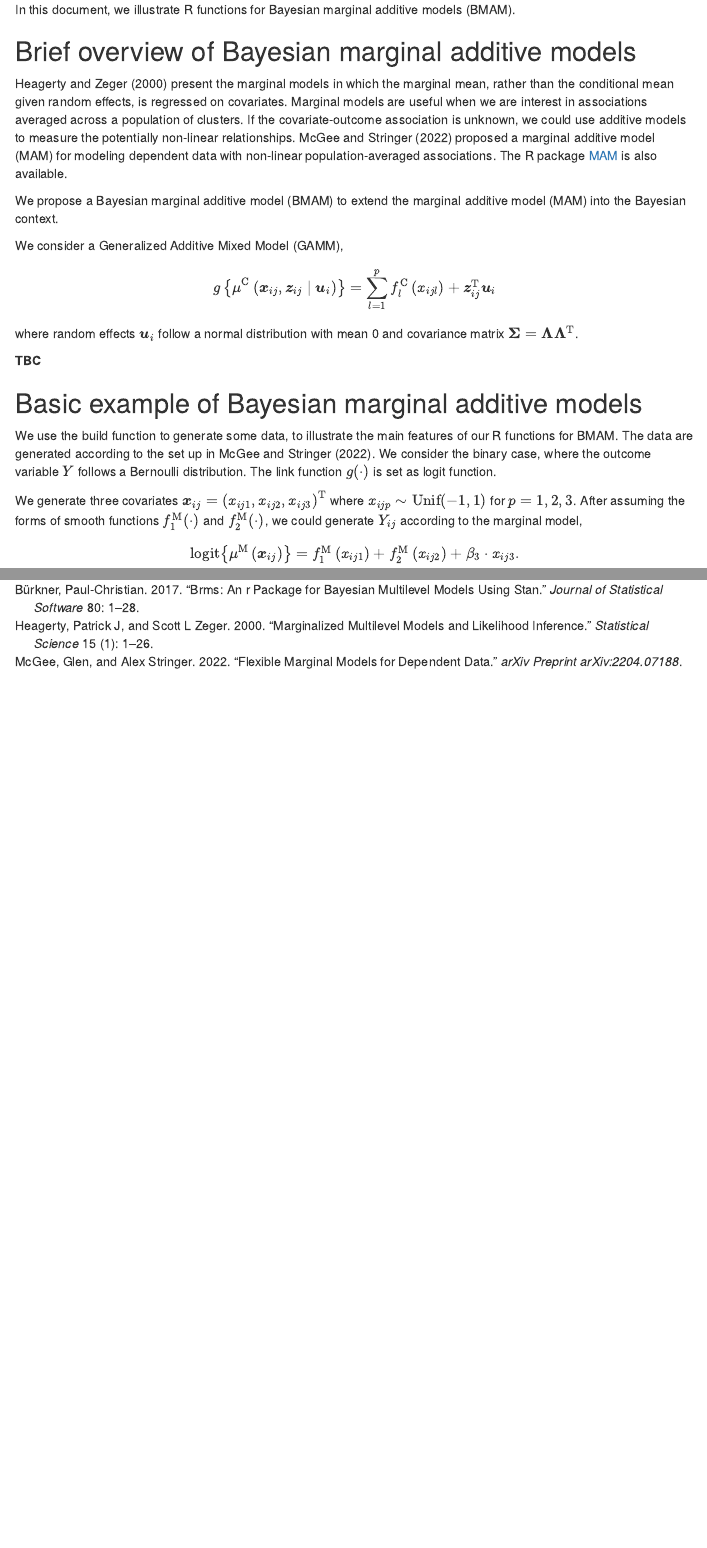
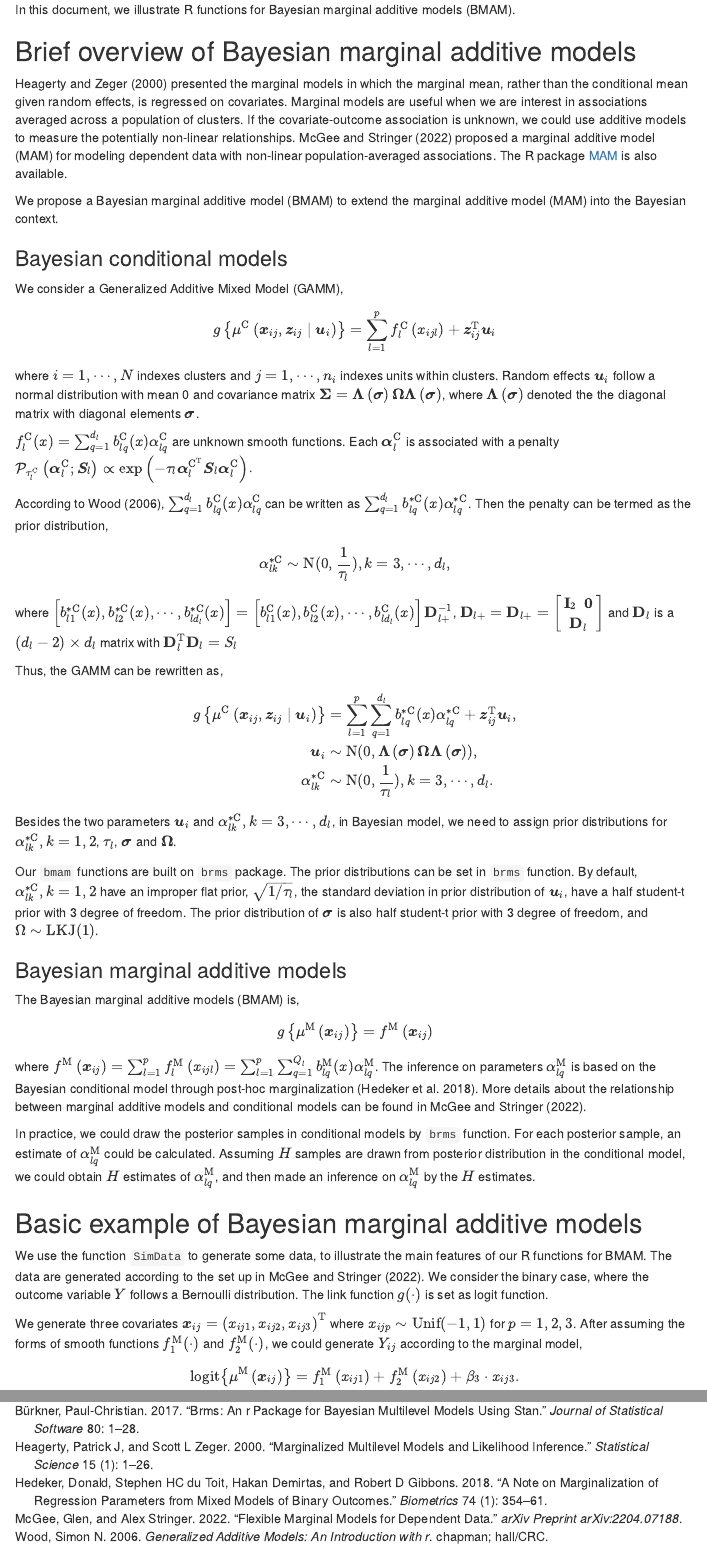
Before and after one commit to tianyi-pan/BMAM, an R Markdown document (vignettes/Introduction to Bayesian Marginal Additive Models.Rmd): the page in a window 1100 px wide, from 170 px down, and a second part further down, joined at a grey line. Rendered offline with R 4.5, knitr and Pandoc, with nearby package versions; some code elsewhere in the file could not run offline; menus at the side of the page are left out.

Commit message:
Vignette

```diff
--- a/vignettes/Introduction to Bayesian Marginal Additive Models.Rmd
+++ b/vignettes/Introduction to Bayesian Marginal Additive Models.Rmd
@@ -41,22 +41,61 @@ source("R/SimData.R")
 In this document, we illustrate R functions for Bayesian marginal additive models (BMAM).
 
 ## Brief overview of Bayesian marginal additive models
-@heagerty2000marginalized present the marginal models in which the marginal mean, rather than the conditional mean given random effects, is regressed on covariates. Marginal models are useful when we are interest in associations averaged across a population of clusters. If the covariate-outcome association is unknown, we could use additive models to measure the potentially non-linear relationships. @mcgee2022flexible proposed a marginal additive model (MAM) for modeling dependent data with non-linear population-averaged associations. The R package [MAM](https://github.com/awstringer1/mam) is also available.
+@heagerty2000marginalized presented the marginal models in which the marginal mean, rather than the conditional mean given random effects, is regressed on covariates. Marginal models are useful when we are interest in associations averaged across a population of clusters. If the covariate-outcome association is unknown, we could use additive models to measure the potentially non-linear relationships. @mcgee2022flexible proposed a marginal additive model (MAM) for modeling dependent data with non-linear population-averaged associations. The R package [MAM](https://github.com/awstringer1/mam) is also available.
 
 We propose a Bayesian marginal additive model (BMAM) to extend the marginal additive model (MAM) into the Bayesian context.
 
+### Bayesian conditional models
 We consider a Generalized Additive Mixed Model (GAMM),
 $$
 g\left\{\mu^{\mathrm{C}}\left(\boldsymbol{x}_{i j}, \boldsymbol{z}_{i j} \mid \boldsymbol{u}_{i}\right)\right\}=\sum_{l=1}^{p} f_{l}^{\mathrm{C}}\left(x_{i j l}\right)+\boldsymbol{z}_{i j}^{\mathrm{T}} \boldsymbol{u}_{i}
 $$
-where random effects $\boldsymbol{u}_{i}$ follow a normal distribution with mean 0 and covariance matrix $\boldsymbol{\Sigma}=\boldsymbol{\Lambda} \boldsymbol{\Lambda}^{\mathrm{T}}$.
+where $i = 1,\cdots,N$ indexes clusters and $j = 1, \cdots, n_i$ indexes units within clusters. Random effects $\boldsymbol{u}_{i}$ follow a normal distribution with mean 0 and covariance matrix $\boldsymbol{\Sigma}=\boldsymbol{\Lambda}\left(\boldsymbol{\sigma}\right) \boldsymbol{\Omega} \boldsymbol{\Lambda}\left(\boldsymbol{\sigma}\right)$, where $\boldsymbol{\Lambda}\left(\boldsymbol{\sigma}\right)$ denoted the the diagonal matrix with diagonal elements $\boldsymbol{\sigma}$.
 
-**TBC**
+$f_{l}^{\mathrm{C}}(x)=\sum_{q=1}^{d_{l}} b_{l q}^{\mathrm{C}}(x) \alpha_{l q}^{\mathrm{C}}$ are unknown smooth functions. Each $\boldsymbol{\alpha}_{l}^{\mathrm{C}}$ is associated with a penalty $\mathcal{P}_{\tau_{l}^{\mathrm{C}}}\left(\boldsymbol{\alpha}_{l}^{\mathrm{C}} ; \boldsymbol{S}_{l}\right)  \propto  \mathrm{exp} \left( - \tau_{l} \boldsymbol{\alpha}_{l}^{\mathrm{C}^\mathrm{T}} \boldsymbol{S}_{l} \boldsymbol{\alpha}_{l}^{\mathrm{C}} \right)$.
+
+According to @wood2006generalized, $\sum_{q=1}^{d_{l}} b_{l q}^{\mathrm{C}}(x) \alpha_{l q}^{\mathrm{C}}$ can be written as
+$\sum_{q=1}^{d_{l}} b_{l q}^{*\mathrm{C}}(x) \alpha_{l q}^{*\mathrm{C}}$. Then the penalty can be termed as the prior distribution,
+$$
+\alpha_{l k}^{*\mathrm{C}} \sim \mathrm{N}(0,\frac{1}{\tau_{l}}), k=3,\cdots,d_{l},
+$$
+where $\left[ b_{l 1}^{*\mathrm{C}}(x), b_{l 2}^{*\mathrm{C}}(x), \cdots, b_{l d_{l}}^{*\mathrm{C}}(x)\right] = \left[ b_{l 1}^{\mathrm{C}}(x), b_{l 2}^{\mathrm{C}}(x), \cdots, b_{l d_{l}}^{\mathrm{C}}(x)\right] \mathbf{D}_{l+}^{-1}$,
+$\mathbf{D}_{l+} = \mathbf{D}_{l+}=\left[\begin{array}{cc}
+\mathbf{I}_{2} \  \ \mathbf{0} \\
+\mathbf{D}_l
+\end{array}\right]$
+and $\mathbf{D}_l$ is a $(d_{l}-2)\times d_{l}$ matrix with $\mathbf{D}_l^\mathrm{T} \mathbf{D}_l = S_l$
+
+Thus, the GAMM can be rewritten as,
+
+$$
+\begin{aligned}
+g\left\{\mu^{\mathrm{C}}\left(\boldsymbol{x}_{i j}, \boldsymbol{z}_{i j} \mid \boldsymbol{u}_{i}\right)\right\}&=\sum_{l=1}^{p} \sum_{q=1}^{d_{l}} b_{l q}^{*\mathrm{C}}(x) \alpha_{l q}^{*\mathrm{C}}+\boldsymbol{z}_{i j}^{\mathrm{T}} \boldsymbol{u}_{i},\\
+\boldsymbol{u}_{i} &\sim \mathrm{N}(0,\boldsymbol{\Lambda}\left(\boldsymbol{\sigma}\right) \boldsymbol{\Omega} \boldsymbol{\Lambda}\left(\boldsymbol{\sigma}\right)),\\
+\alpha_{l k}^{*\mathrm{C}} &\sim \mathrm{N}(0,\frac{1}{\tau_{l}}), k=3,\cdots,d_{l}.
+\end{aligned}
+$$
+Besides the two parameters $\boldsymbol{u}_{i}$ and $\alpha_{l k}^{*\mathrm{C}},k=3,\cdots,d_{l}$, in Bayesian model, we need to assign prior distributions for $\alpha_{l k}^{*\mathrm{C}},k=1,2$, $\tau_l$, $\boldsymbol{\sigma}$ and $\boldsymbol{\Omega}$.
+
+Our `bmam` functions are built on `brms` package. The prior distributions can be set in `brms` function. By default, $\alpha_{l k}^{*\mathrm{C}},k=1,2$ have an improper flat prior, $\sqrt{1/\tau_l}$, the standard deviation in prior distribution of $\boldsymbol{u}_{i}$, have a half student-t prior with 3 degree of freedom. The prior distribution of $\boldsymbol{\sigma}$ is also half student-t prior with 3 degree of freedom, and $\Omega \sim \operatorname{LKJ}(1)$.
+
+
+
+### Bayesian marginal additive models
+The Bayesian marginal additive models (BMAM) is,
+$$
+g\left\{\mu^{\mathrm{M}}\left(\boldsymbol{x}_{i j}\right)\right\}=f^{\mathrm{M}}\left(\boldsymbol{x}_{i j}\right)
+$$
+where $f^{\mathrm{M}}\left(\boldsymbol{x}_{i j}\right) = \sum_{l=1}^{p} f_{l}^{\mathrm{M}}\left(x_{i j l}\right) = \sum_{l=1}^{p}\sum_{q=1}^{Q_{l}} b_{l q}^{\mathrm{M}}(x) \alpha_{l q}^{\mathrm{M}}$. The inference on parameters $\alpha_{l q}^{\mathrm{M}}$ is based on the Bayesian conditional model through post-hoc marginalization [@hedeker2018note]. More details about the relationship between marginal additive models and conditional models can be found in @mcgee2022flexible.
+
+In practice, we could draw the posterior samples in conditional models by `brms` function.
+For each posterior sample, an estimate of $\alpha_{lq}^{\mathrm{M}}$ could be calculated. Assuming $H$ samples are drawn from posterior distribution in the conditional model, we could obtain $H$ estimates of $\alpha_{lq}^{\mathrm{M}}$, and then made an inference on $\alpha_{lq}^{\mathrm{M}}$ by the $H$ estimates.
+
 
 
 ## Basic example of Bayesian marginal additive models
 
-We use the build function to generate some data, to illustrate the main features of
+We use the function `SimData` to generate some data, to illustrate the main features of
 our R functions for BMAM. The data are generated according to the set up in @mcgee2022flexible.
 We consider the binary case, where the outcome variable $Y$ follows a Bernoulli distribution. The link function $g(\cdot)$ is set as logit function.
 
--- a/vignettes/bibfile.bib
+++ b/vignettes/bibfile.bib
@@ -22,3 +22,19 @@
   pages={1--28},
   year={2017}
 }
+@book{wood2006generalized,
+  title={Generalized additive models: an introduction with R},
+  author={Wood, Simon N},
+  year={2006},
+  publisher={chapman and hall/CRC}
+}
+@article{hedeker2018note,
+  title={A note on marginalization of regression parameters from mixed models of binary outcomes},
+  author={Hedeker, Donald and du Toit, Stephen HC and Demirtas, Hakan and Gibbons, Robert D},
+  journal={Biometrics},
+  volume={74},
+  number={1},
+  pages={354--361},
+  year={2018},
+  publisher={Wiley Online Library}
+}
```
Also changed, not shown: vignettes/Introduction-to-Bayesian-Marginal-Additive-Models.html, vignettes/Introduction to Bayesian Marginal Additive Models.Rmd (8 more changed lines), 2 other files.
